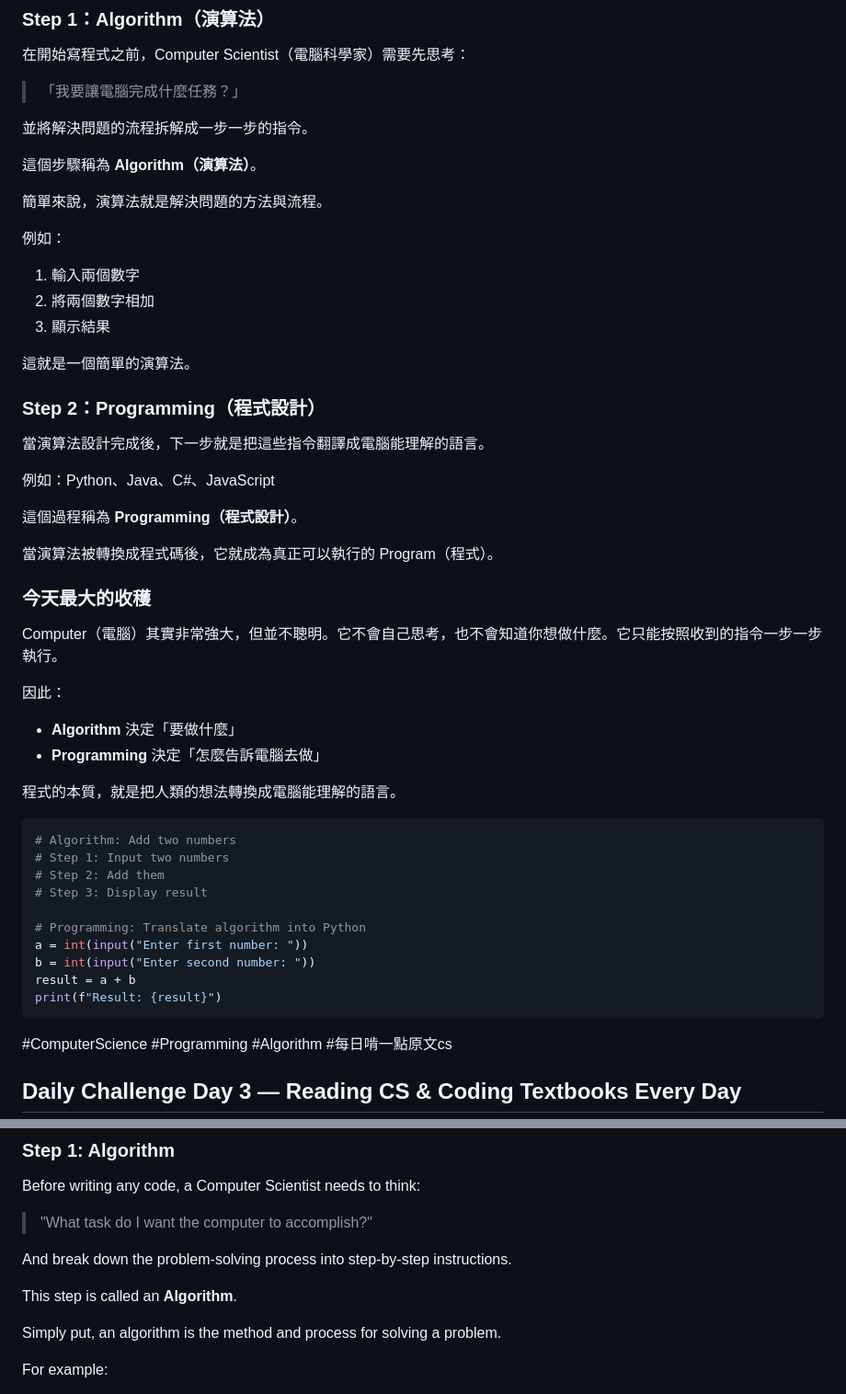
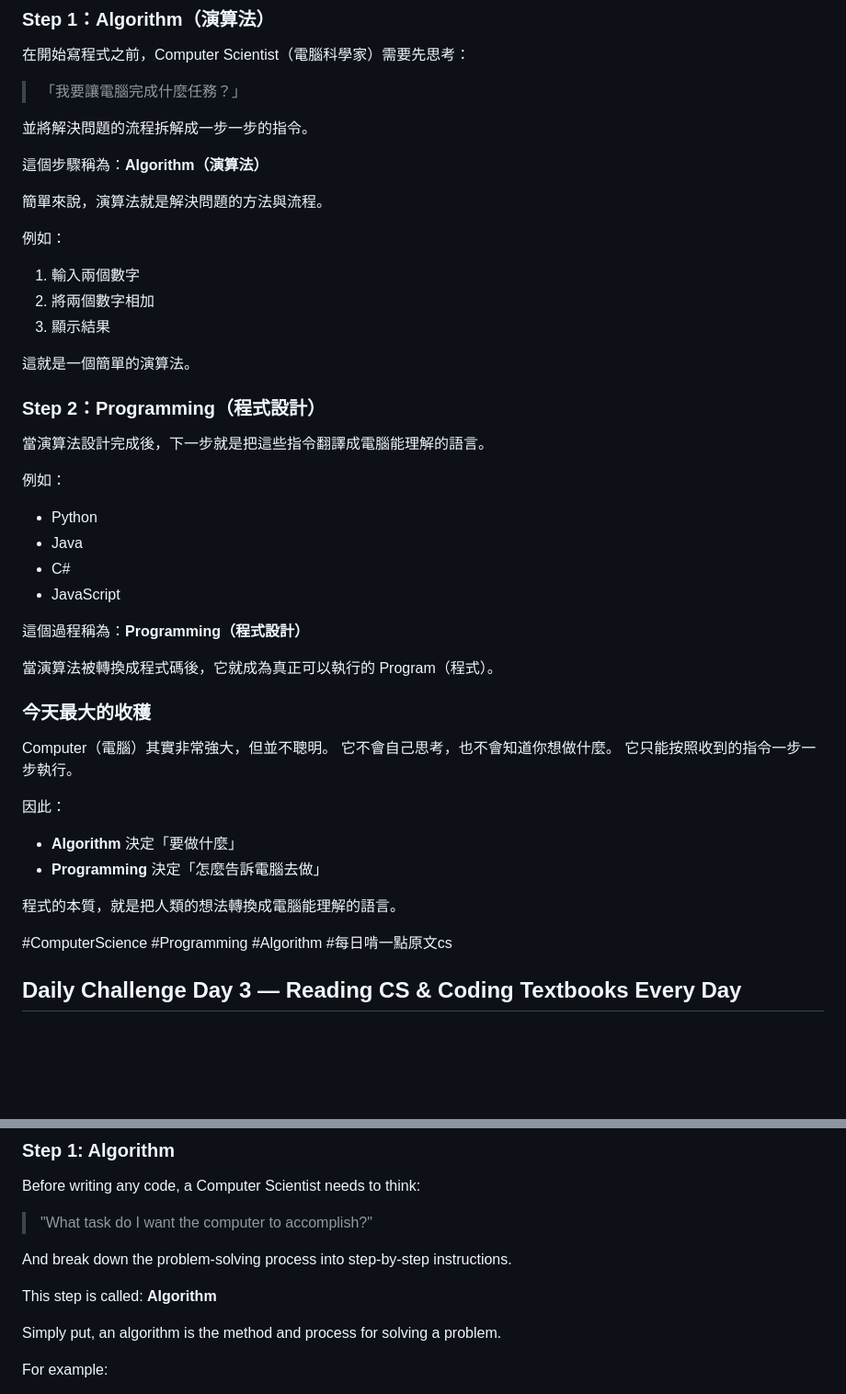
Before and after one commit to CadyLinn/string_studio_cdy, a Markdown page: posts/day3.md, 2 parts joined by grey strips. Shown at 92% size. GitHub-like rendering; blank space fills up the shorter version.

````diff
--- a/posts/day3.md
+++ b/posts/day3.md
@@ -16,7 +16,7 @@
 
 並將解決問題的流程拆解成一步一步的指令。
 
-這個步驟稱為 **Algorithm（演算法）**。
+這個步驟稱為：**Algorithm（演算法）**
 
 簡單來說，演算法就是解決問題的方法與流程。
 
@@ -31,15 +31,21 @@
 
 當演算法設計完成後，下一步就是把這些指令翻譯成電腦能理解的語言。
 
-例如：Python、Java、C#、JavaScript
+例如：
+- Python
+- Java
+- C#
+- JavaScript
 
-這個過程稱為 **Programming（程式設計）**。
+這個過程稱為：**Programming（程式設計）**
 
 當演算法被轉換成程式碼後，它就成為真正可以執行的 Program（程式）。
 
 ### 今天最大的收穫
 
-Computer（電腦）其實非常強大，但並不聰明。它不會自己思考，也不會知道你想做什麼。它只能按照收到的指令一步一步執行。
+Computer（電腦）其實非常強大，但並不聰明。
+它不會自己思考，也不會知道你想做什麼。
+它只能按照收到的指令一步一步執行。
 
 因此：
 - **Algorithm** 決定「要做什麼」
@@ -47,19 +53,6 @@ Computer（電腦）其實非常強大，但並不聰明。它不會自己思考
 
 程式的本質，就是把人類的想法轉換成電腦能理解的語言。
 
-```python
-# Algorithm: Add two numbers
-# Step 1: Input two numbers
-# Step 2: Add them
-# Step 3: Display result
-
-# Programming: Translate algorithm into Python
-a = int(input("Enter first number: "))
-b = int(input("Enter second number: "))
-result = a + b
-print(f"Result: {result}")
-```
-
 #ComputerScience #Programming #Algorithm #每日啃一點原文cs
 
 <!-- EN -->
@@ -78,7 +75,7 @@ Before writing any code, a Computer Scientist needs to think:
 
 And break down the problem-solving process into step-by-step instructions.
 
-This step is called an **Algorithm**.
+This step is called: **Algorithm**
 
 Simply put, an algorithm is the method and process for solving a problem.
 
````
Also changed, not shown: other parts of posts/day3.md (+13 -16 lines), posts/day2.md (+22 -46 lines).
